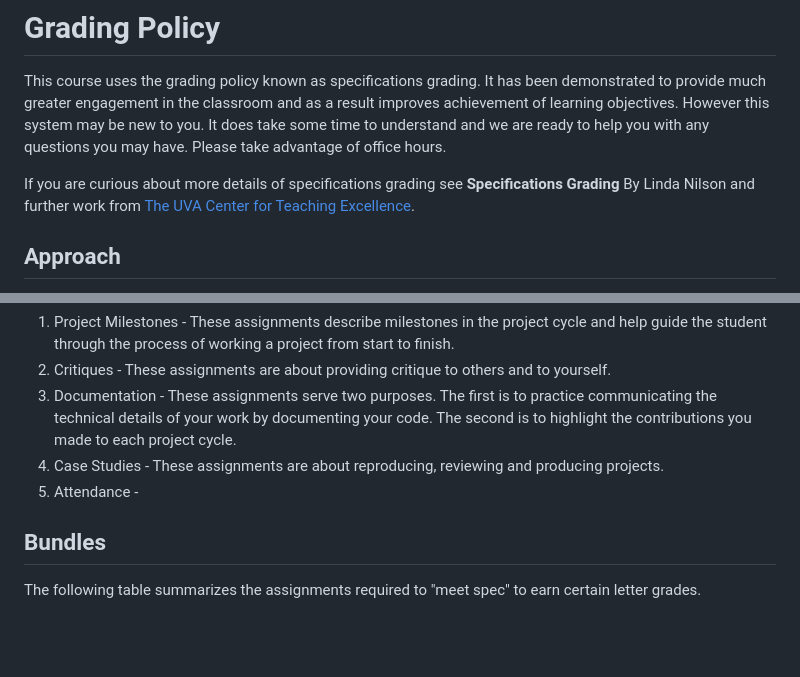
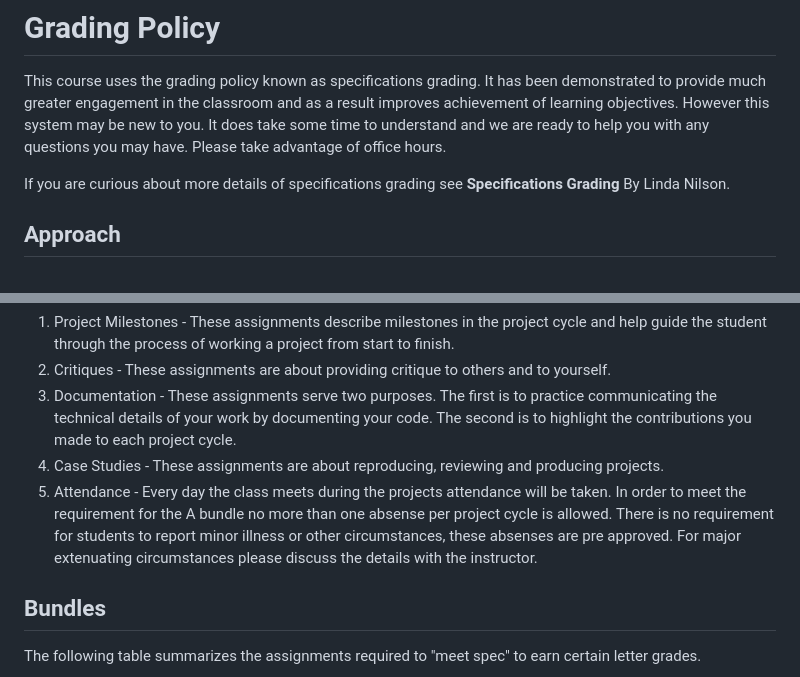
Before and after one commit to UVADS/DS-4002, a Markdown page: grading.md, 2 parts joined by grey strips. GitHub-like rendering; blank space fills up the shorter version.

```diff
--- a/grading.md
+++ b/grading.md
@@ -1,7 +1,7 @@
 # Grading Policy
 This course uses the grading policy known as specifications grading. It has been demonstrated to provide much greater engagement in the classroom and as a result improves achievement of learning objectives. However this system may be new to you. It does take some time to understand and we are ready to help you with any questions you may have. Please take advantage of office hours.
 
-If you are curious about more details of specifications grading see **Specifications Grading** By Linda Nilson and further work from [The UVA Center for Teaching Excellence](https://app.cte.virginia.edu/events/cdi-2x-designing-equitable-grading-schemes).
+If you are curious about more details of specifications grading see **Specifications Grading** By Linda Nilson.
 
 ## Approach
 This course does not have exams or the concept of "points". Instead there are bundles of assignments, that when completed that earn letter grades. Every individual assignment is marked as "meets spec" or "does not meet spec yet". In order to understand what "meets spec" every assignment is accompanied by a single-level rubric that outlines three things:
@@ -19,7 +19,7 @@ The 5 assignment categories:
 2. Critiques - These assignments are about providing critique to others and to yourself.
 3. Documentation - These assignments serve two purposes. The first is to practice communicating the technical details of your work by documenting your code. The second is to highlight the contributions you made to each project cycle.
 4. Case Studies - These assignments are about reproducing, reviewing and producing projects.
-5. Attendance -
+5. Attendance - Every day the class meets during the projects attendance will be taken. In order to meet the requirement for the A bundle no more than one absense per project cycle is allowed. There is no requirement for students to report minor illness or other circumstances, these absenses are pre approved. For major extenuating circumstances please discuss the details with the instructor.
 
 ## Bundles
 The following table summarizes the assignments required to "meet spec" to earn certain letter grades.
```
